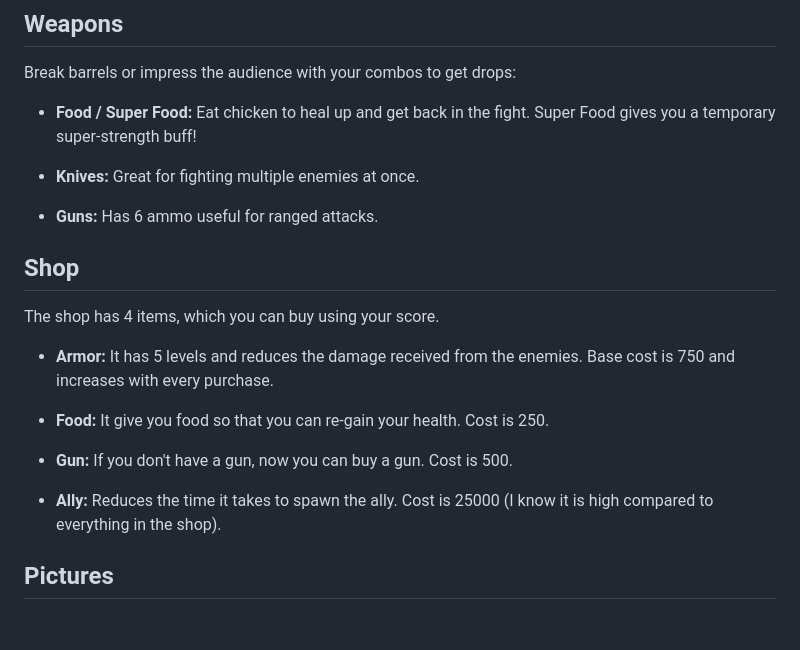
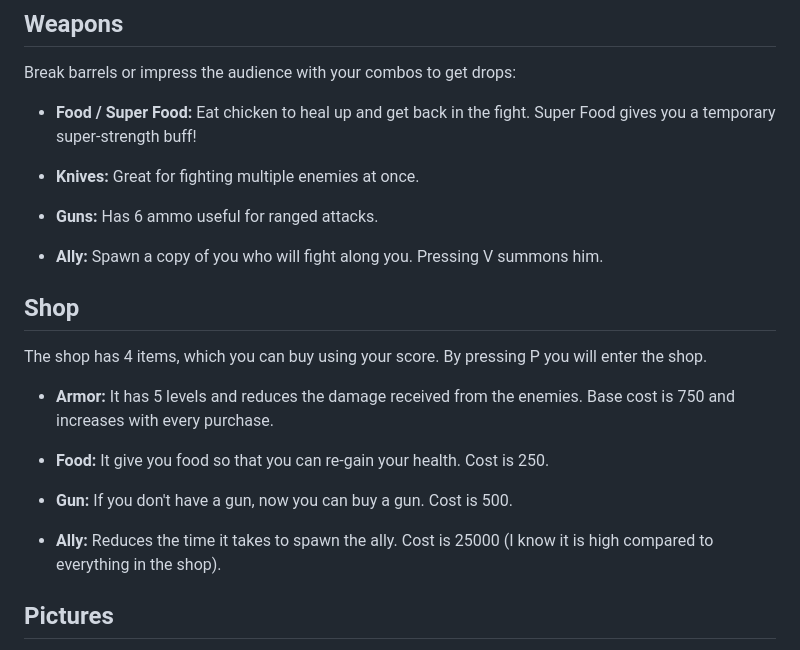
Before and after one commit to Nono-hash000/Fists-of-fury, a Markdown page: README.md, the part around one of its changes. Drawn GitHub-style; blank space fills up the shorter version.

```diff
--- a/README.md
+++ b/README.md
@@ -60,17 +62,25 @@ Break barrels or impress the audience with your combos to get drops:
 
 * **Guns:** Has 6 ammo useful for ranged attacks.
 
+
+* **Ally:** Spawn a copy of you who will fight along you. Pressing V summons him.
+
+
 ## Shop
 
-The shop has 4 items, which you can buy using your score.
+The shop has 4 items, which you can buy using your score. By pressing P you will enter the shop.
 
 * **Armor:** It has 5 levels and reduces the damage received from the enemies. Base cost is 750 and increases with every purchase.
 
+
 * **Food:** It give you food so that you can re-gain your health. Cost is 250.
+
 
 * **Gun:** If you don't have a gun, now you can buy a gun. Cost is 500.
 
+
 * **Ally:** Reduces the time it takes to spawn the ally. Cost is 25000 (I know it is high compared to everything in the shop).
+
 
 ## Pictures
 
```
Also changed, not shown: other parts of README.md (+3 -1 lines).
